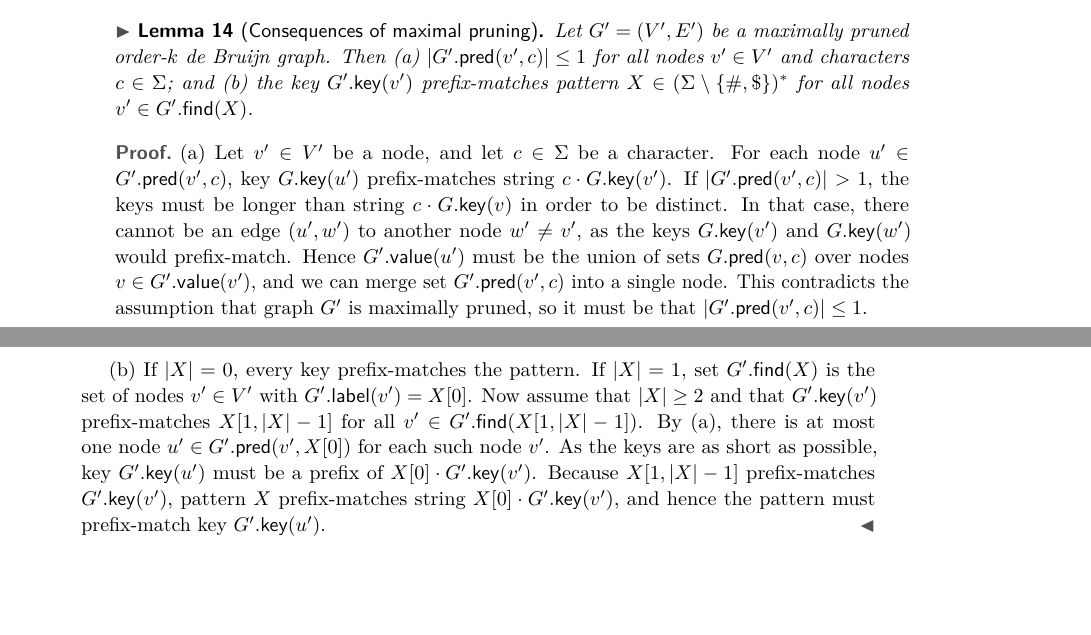
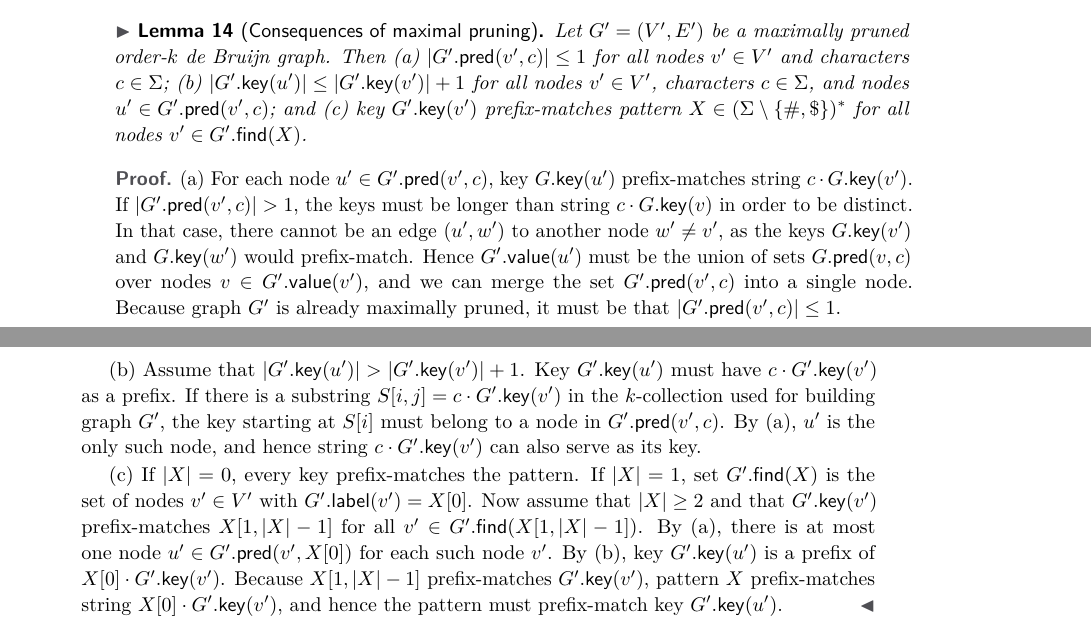
Before and after one commit to jltsiren/gcsa2, a LaTeX paper (paper/paper.tex): two parts of pages 8 and 9 of 10, joined at a grey line, cut so that both start at the same text, the shorter picture padded with empty space. Compiled offline with pdfLaTeX.

Commit message:
Clarified lemma 14 a bit.

```diff
--- a/paper/paper.tex
+++ b/paper/paper.tex
@@ -325,13 +323,18 @@ Let $G'$ be a a pruned de~Bruijn graph of graph $G$ with key set $\mathcal{K}$.
 \end{definition}
 
 \begin{lemma}[Consequences of maximal pruning]\label{lemma:dbg-maximal}
-Let $G' = (V', E')$ be a maximally pruned \orderk{k} de~Bruijn graph. Then (a) $\abs{G'.\gpred(v', c)} \le 1$ for all nodes $v' \in V'$ and characters $c \in \Sigma$; and (b) the key $G'.\gkey(v')$ prefix-matches pattern $X \in (\Sigma \setminus \set{\#, \$})^{\ast}$ for all nodes $v' \in G'.\find(X)$.
+Let $G' = (V', E')$ be a maximally pruned \orderk{k} de~Bruijn graph. Then
+(a) $\abs{G'.\gpred(v', c)} \le 1$ for all nodes $v' \in V'$ and characters $c \in \Sigma$;
+(b) $\abs{G'.\gkey(u')} \le \abs{G'.\gkey(v')}+1$ for all nodes $v' \in V'$, characters $c \in \Sigma$, and nodes $u' \in G'.\gpred(v', c)$; and
+(c) key $G'.\gkey(v')$ prefix-matches pattern $X \in (\Sigma \setminus \set{\#, \$})^{\ast}$ for all nodes $v' \in G'.\find(X)$.
 \end{lemma}
 
 \begin{proof}
-(a) Let $v' \in V'$ be a node, and let $c \in \Sigma$ be a character. For each node $u' \in G'.\gpred(v', c)$, key $G.\gkey(u')$ prefix-matches string $c \cdot G.\gkey(v')$. If $\abs{G'.\gpred(v', c)} > 1$, the keys must be longer than string $c \cdot G.\gkey(v)$ in order to be distinct. In that case, there cannot be an edge $(u', w')$ to another node $w' \ne v'$, as the keys $G.\gkey(v')$ and $G.\gkey(w')$ would prefix-match. Hence $G'.\gvalue(u')$ must be the union of sets $G.\gpred(v, c)$ over nodes $v \in G'.\gvalue(v')$, and we can merge set $G'.\gpred(v', c)$ into a single node. This contradicts the assumption that graph $G'$ is maximally pruned, so it must be that $\abs{G'.\gpred(v', c)} \le 1$.
+(a) For each node $u' \in G'.\gpred(v', c)$, key $G.\gkey(u')$ prefix-matches string $c \cdot G.\gkey(v')$. If $\abs{G'.\gpred(v', c)} > 1$, the keys must be longer than string $c \cdot G.\gkey(v)$ in order to be distinct. In that case, there cannot be an edge $(u', w')$ to another node $w' \ne v'$, as the keys $G.\gkey(v')$ and $G.\gkey(w')$ would prefix-match. Hence $G'.\gvalue(u')$ must be the union of sets $G.\gpred(v, c)$ over nodes $v \in G'.\gvalue(v')$, and we can merge the set $G'.\gpred(v', c)$ into a single node. Because graph $G'$ is already maximally pruned, it must be that $\abs{G'.\gpred(v', c)} \le 1$.
 
-(b) If $\abs{X} = 0$, every key prefix-matches the pattern. If $\abs{X} = 1$, set $G'.\find(X)$ is the set of nodes $v' \in V'$ with $G'.\glabel(v') = X[0]$. Now assume that $\abs{X} \ge 2$ and that $G'.\gkey(v')$ prefix-matches $X[1, \abs{X}-1]$ for all $v' \in G'.\find(X[1, \abs{X}-1])$. By (a), there is at most one node $u' \in G'.\gpred(v', X[0])$ for each such node $v'$. As the keys are as short as possible, key $G'.\gkey(u')$ must be a prefix of $X[0] \cdot G'.\gkey(v')$. Because $X[1, \abs{X}-1]$ prefix-matches $G'.\gkey(v')$, pattern $X$ prefix-matches string $X[0] \cdot G'.\gkey(v')$, and hence the pattern must prefix-match key $G'.\gkey(u')$.
+(b) Assume that $\abs{G'.\gkey(u')} > \abs{G'.\gkey(v')}+1$. Key $G'.\gkey(u')$ must have $c \cdot G'.\gkey(v')$ as a prefix. If there is a substring $S[i,j] = c \cdot G'.\gkey(v')$ in the \kcollection{k} used for building graph $G'$, the key starting at $S[i]$ must belong to a node in $G'.\gpred(v', c)$. By (a), $u'$ is the only such node, and hence string $c \cdot G'.\gkey(v')$ can also serve as its key.
+
+(c) If $\abs{X} = 0$, every key prefix-matches the pattern. If $\abs{X} = 1$, set $G'.\find(X)$ is the set of nodes $v' \in V'$ with $G'.\glabel(v') = X[0]$. Now assume that $\abs{X} \ge 2$ and that $G'.\gkey(v')$ prefix-matches $X[1, \abs{X}-1]$ for all $v' \in G'.\find(X[1, \abs{X}-1])$. By (a), there is at most one node $u' \in G'.\gpred(v', X[0])$ for each such node $v'$. By (b), key $G'.\gkey(u')$ is a prefix of $X[0] \cdot G'.\gkey(v')$. Because $X[1, \abs{X}-1]$ prefix-matches $G'.\gkey(v')$, pattern $X$ prefix-matches string $X[0] \cdot G'.\gkey(v')$, and hence the pattern must prefix-match key $G'.\gkey(u')$.
 \end{proof}
 
 \section{GCSA2}
```
Also changed, not shown: paper/paper.tex (16 more changed lines).
